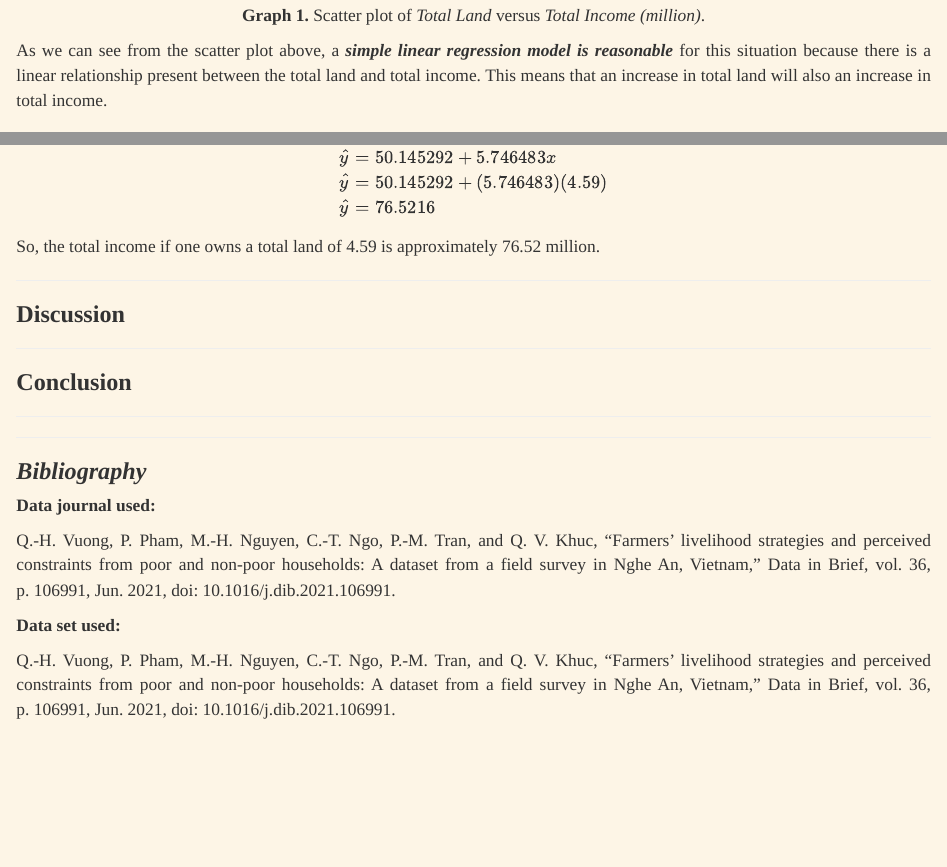
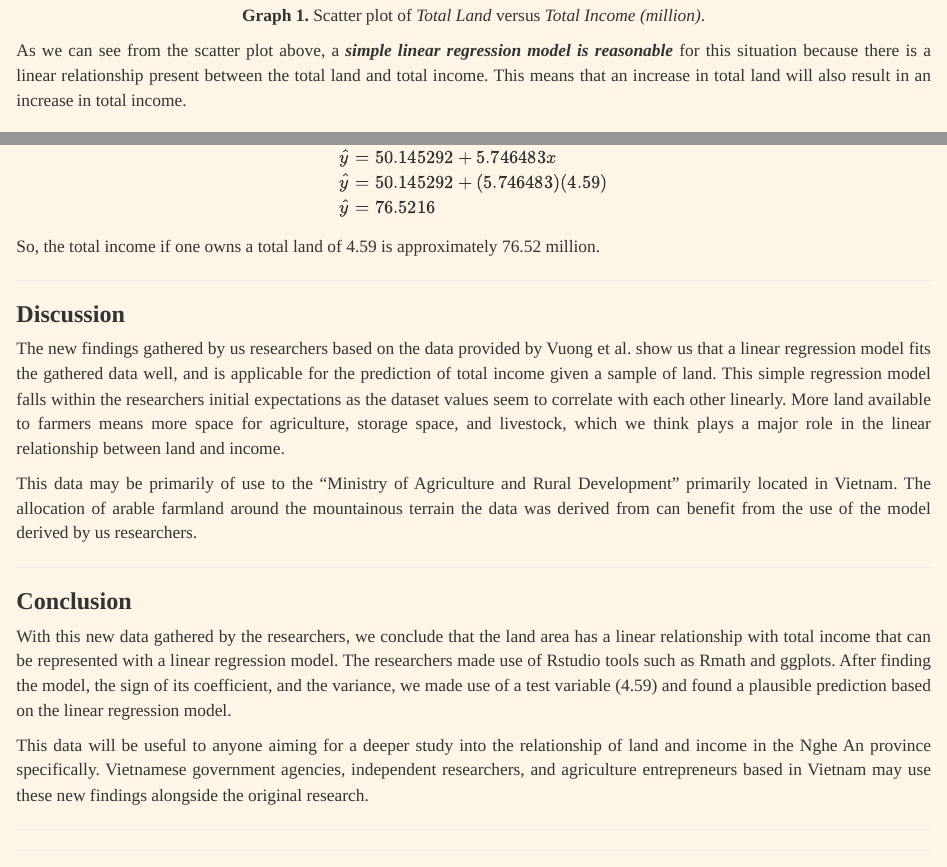
Before and after one commit to N1L1/4th-Markdown-Assignment, an R Markdown document (4th Markdown Assignment.Rmd): the page in a window 1100 px wide, from 9950 px down, and a second part further down, joined at a grey line. Rendered offline with R 4.5, knitr and Pandoc, with nearby package versions.

Commit message:
Final
Added discussion and conclusions

```diff
--- a/4th Markdown Assignment.Rmd
+++ b/4th Markdown Assignment.Rmd
@@ -84,7 +84,7 @@ abline(lm(y ~ x, data = df), col = "blue")
 **Graph 1.** Scatter plot of *Total Land* versus *Total Income (million)*. </p>
 </center>
 
-As we can see from the scatter plot above, a ***simple linear regression model is reasonable*** for this situation because there is a linear relationship present between the total land  and total income. This means that an increase in total land will also an increase in total income. </p>
+As we can see from the scatter plot above, a ***simple linear regression model is reasonable*** for this situation because there is a linear relationship present between the total land  and total income. This means that an increase in total land will also result in an increase in total income. </p>
 
 ### ***Simple Linear Regression Model***
 
@@ -148,8 +148,21 @@ $$
 So, the total income if one owns a total land of 4.59 is approximately 76.52 million.
 <hr>
 ### **Discussion**
+
+The new findings gathered by us researchers based on the data provided by Vuong et al. show us that a linear regression model fits the gathered data well, and is applicable for the prediction of total income given a sample of land. This simple regression model falls within the researchers initial expectations as the dataset values seem to correlate with each other linearly. More land available to farmers means more space for agriculture, storage space, and livestock, which we think plays a major role in the linear relationship between land and income.
+
+This data may be primarily of use to the "Ministry of Agriculture and Rural Development" primarily located in Vietnam. The allocation of arable farmland around the mountainous terrain the data was derived from can benefit from the use of the model derived by us researchers.
+
+
+
 <hr>
 ### **Conclusion**
+With this new data gathered by the researchers, we conclude that the land area has a linear relationship with total income that can be represented with a linear regression model. The researchers made use of Rstudio tools such as Rmath and ggplots. After finding the model, the sign of its coefficient, and the variance, we made use of a test variable (4.59) and found a plausible prediction based on the linear regression model.
+
+This data will be useful to anyone aiming for a deeper study into the relationship of land and income in the Nghe An province specifically. Vietnamese government agencies, independent researchers, and agriculture entrepreneurs based in Vietnam may use these new findings alongside the original research.
+
+
+
 <hr>
 <hr>
 ### ***Bibliography***
```
Also changed, not shown: 4th-Markdown-Assignment.html.
